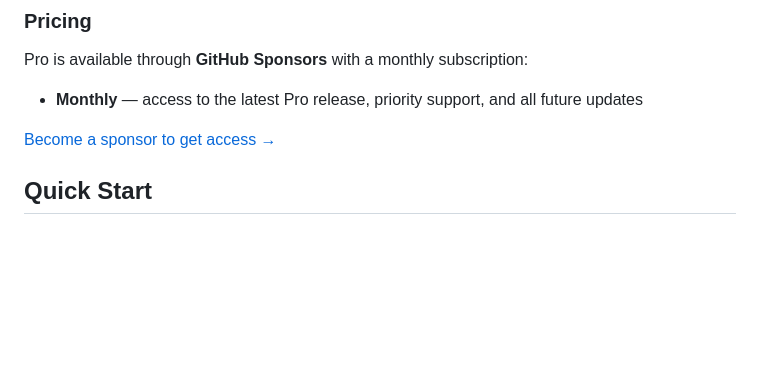
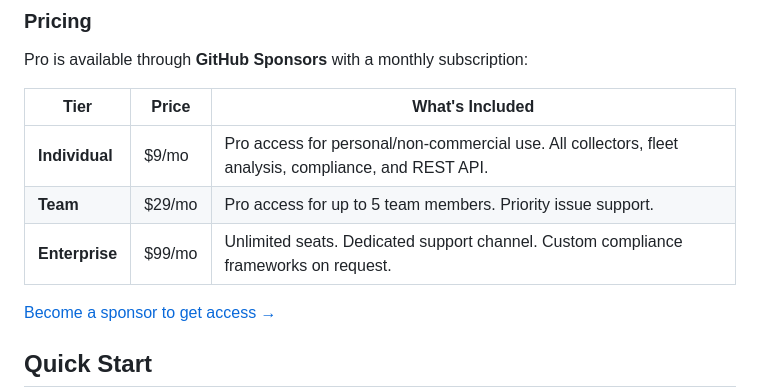
Before and after one commit to keshavprasad083/energy_audit, a Markdown page: README.md, the part around the change. Rendered like a GitHub page; blank space fills up the shorter version.

Commit message:
Add sponsor tier pricing table to Pro Features section
Co-Authored-By: Claude Opus 4.6 <noreply@anthropic.com>

```diff
--- a/README.md
+++ b/README.md
@@ -133,7 +133,11 @@ energy-audit pro serve --port 8000                  # Launch REST API
 
 Pro is available through **GitHub Sponsors** with a monthly subscription:
 
-- **Monthly** — access to the latest Pro release, priority support, and all future updates
+| Tier | Price | What's Included |
+|------|-------|-----------------|
+| **Individual** | $9/mo | Pro access for personal/non-commercial use. All collectors, fleet analysis, compliance, and REST API. |
+| **Team** | $29/mo | Pro access for up to 5 team members. Priority issue support. |
+| **Enterprise** | $99/mo | Unlimited seats. Dedicated support channel. Custom compliance frameworks on request. |
 
 [Become a sponsor to get access →](https://github.com/sponsors/keshavprasad083)
 
```
